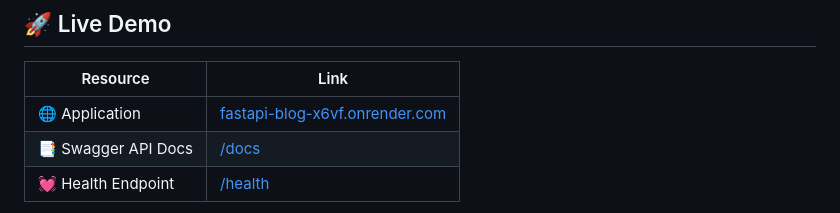
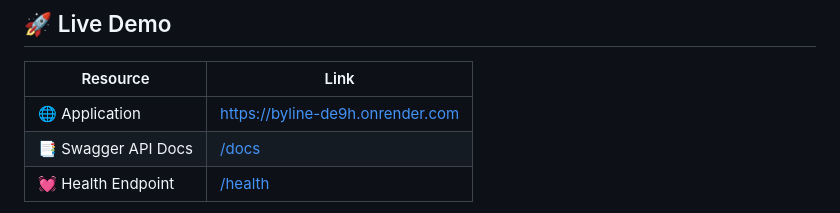
Before and after one commit to pruthviklshetty/Byline-Multi-author-publishing-platform, a Markdown page: README.md, the part around the change. Drawn GitHub-style.

```diff
--- a/README.md
+++ b/README.md
@@ -34,7 +34,7 @@ The project follows modern backend engineering practices: asynchronous database
 
 | Resource | Link |
 |---|---|
-| 🌐 Application | [fastapi-blog-x6vf.onrender.com](https://byline-de9h.onrender.com) |
+| 🌐 Application | [https://byline-de9h.onrender.com](https://byline-de9h.onrender.com) |
 | 📑 Swagger API Docs | [/docs](https://byline-de9h.onrender.com/docs) |
 | 💓 Health Endpoint | [/health](https://byline-de9h.onrender.com/health) |
 
```
